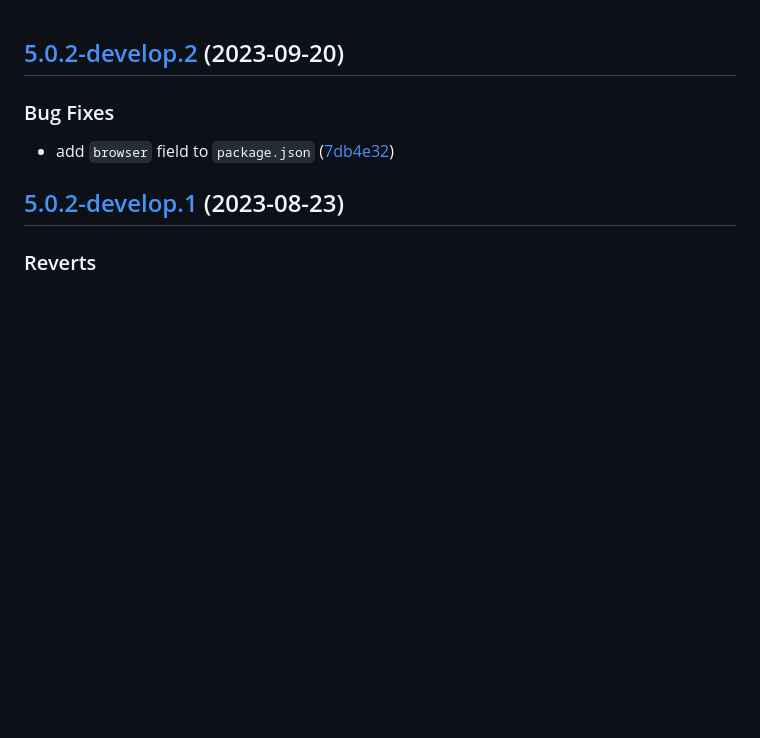
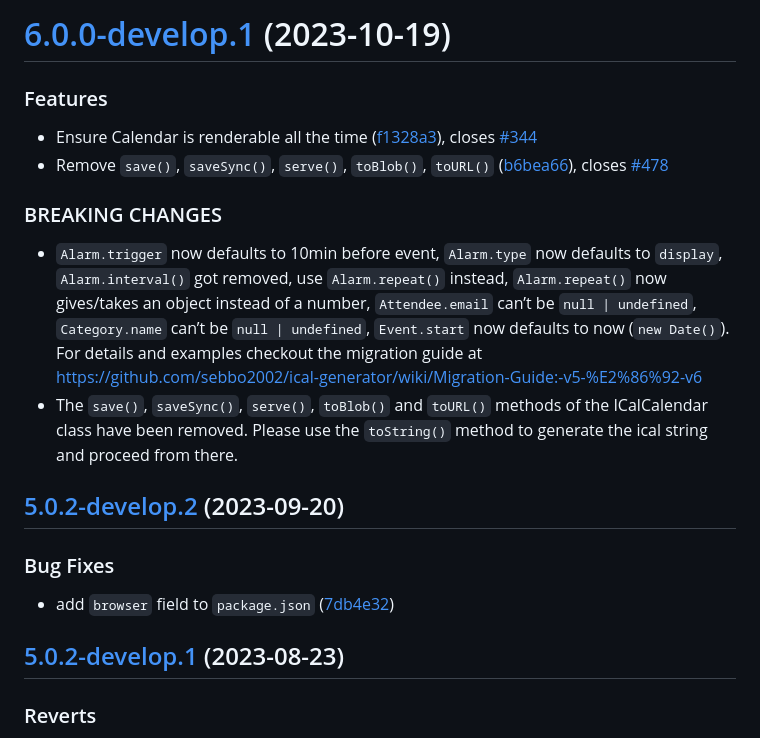
Before and after one commit to sebbo2002/ical-generator, a Markdown page: CHANGELOG.md, the part around the change. GitHub-like rendering; blank space fills up the shorter version.

Commit message:
chore(release): :bookmark: 6.0.0-develop.1 [skip ci]
# [6.0.0-develop.1](https://github.com/sebbo2002/ical-generator/compare/v5.0.2-develop.2...v6.0.0-develop.1) (2023-10-19)

### Features

* Ensure Calendar is renderable all the time ([f1328a3](https://github.com/sebbo2002/ical-generator/commit/f1328a3b790507037efeb39431044c0970117cac)), closes [#344](https://github.com/sebbo2002/ical-generator/issues/344)
* Remove `save()`, `saveSync()`, `serve()`, `toBlob()`, `toURL()` ([b6bea66](https://github.com/sebbo2002/ical-generator/commit/b6bea665837c85e066ad7a32234336b01e6244f1)), closes [#478](https://github.com/sebbo2002/ical-generator/issues/478)

### BREAKING CHANGES

* `Alarm.trigger` now defaults to 10min before event, `Alarm.type` now defaults to `display`, `Alarm.interval()` got removed, use `Alarm.repeat()` instead, `Alarm.repeat()` now gives/takes an object instead of a number, `Attendee.email` can’t be `null | undefined`, `Category.name` can’t be `null | undefined`, `Event.start` now defaults to now (`new Date()`). For details and examples checkout the migration guide at https://github.com/sebbo2002/ical-generator/wiki/Migration-Guide:-v5-%E2%86%92-v6
* The `save()`, `saveSync()`, `serve()`, `toBlob()` and `toURL()` methods of the ICalCalendar class have been removed. Please use the `toString()` method to generate the ical string and proceed from there.

```diff
--- a/CHANGELOG.md
+++ b/CHANGELOG.md
@@ -1,3 +1,17 @@
+# [6.0.0-develop.1](https://github.com/sebbo2002/ical-generator/compare/v5.0.2-develop.2...v6.0.0-develop.1) (2023-10-19)
+
+
+### Features
+
+* Ensure Calendar is renderable all the time ([f1328a3](https://github.com/sebbo2002/ical-generator/commit/f1328a3b790507037efeb39431044c0970117cac)), closes [#344](https://github.com/sebbo2002/ical-generator/issues/344)
+* Remove `save()`, `saveSync()`, `serve()`, `toBlob()`, `toURL()` ([b6bea66](https://github.com/sebbo2002/ical-generator/commit/b6bea665837c85e066ad7a32234336b01e6244f1)), closes [#478](https://github.com/sebbo2002/ical-generator/issues/478)
+
+
+### BREAKING CHANGES
+
+* `Alarm.trigger` now defaults to 10min before event, `Alarm.type` now defaults to `display`, `Alarm.interval()` got removed, use `Alarm.repeat()` instead, `Alarm.repeat()` now gives/takes an object instead of a number, `Attendee.email` can’t be `null | undefined`, `Category.name` can’t be `null | undefined`, `Event.start` now defaults to now (`new Date()`). For details and examples checkout the migration guide at https://github.com/sebbo2002/ical-generator/wiki/Migration-Guide:-v5-%E2%86%92-v6
+* The `save()`, `saveSync()`, `serve()`, `toBlob()` and `toURL()` methods of the ICalCalendar class have been removed. Please use the `toString()` method to generate the ical string and proceed from there.
+
 ## [5.0.2-develop.2](https://github.com/sebbo2002/ical-generator/compare/v5.0.2-develop.1...v5.0.2-develop.2) (2023-09-20)
 
 
```
